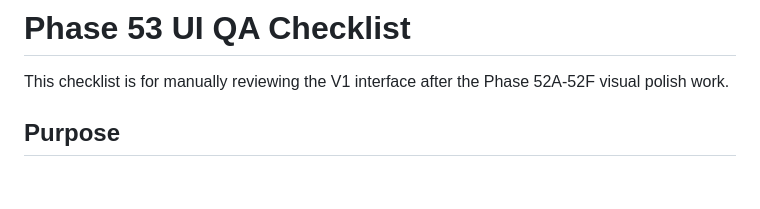
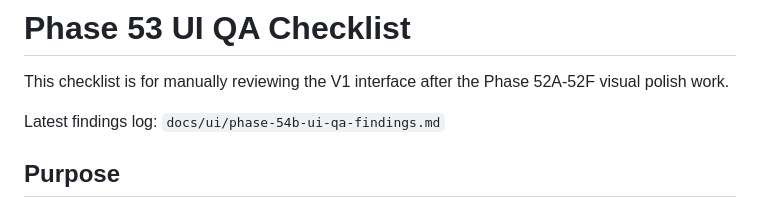
Before and after one commit to BeezMonkey/BSC_admin, a Markdown page: docs/ui/phase-53-ui-qa-checklist.md, the part around the change. Drawn GitHub-style; blank space fills up the shorter version.

Commit message:
docs: record ui qa findings

```diff
--- a/docs/ui/phase-53-ui-qa-checklist.md
+++ b/docs/ui/phase-53-ui-qa-checklist.md
@@ -1,6 +1,8 @@
 # Phase 53 UI QA Checklist
 
 This checklist is for manually reviewing the V1 interface after the Phase 52A-52F visual polish work.
+
+Latest findings log: `docs/ui/phase-54b-ui-qa-findings.md`
 
 ## Purpose
 Use this checklist before starting the next UI polish phase. The goal is to find visible usability issues, group them by priority, and avoid making scattered style changes without a clear reason.
```
Also changed, not shown: docs/ui/phase-54b-ui-qa-findings.md (added, +93 -0 lines).
